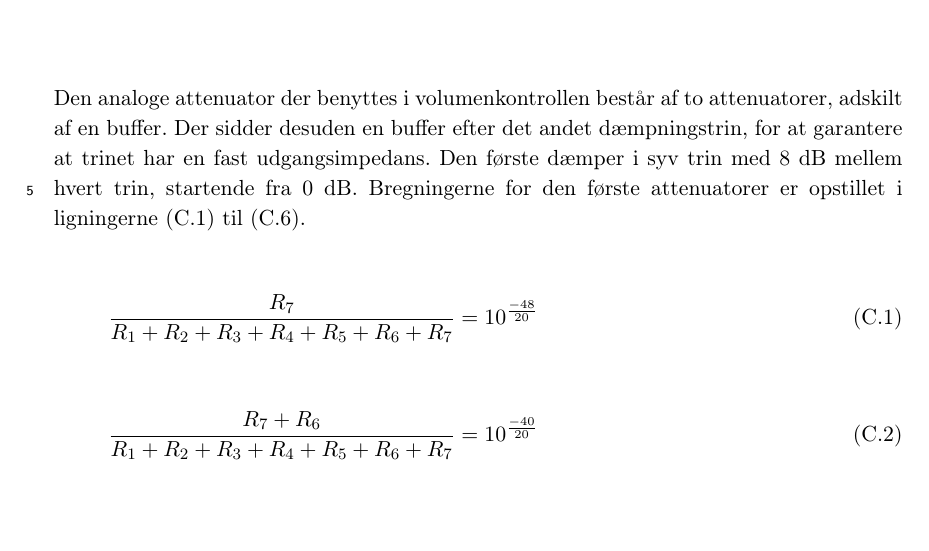
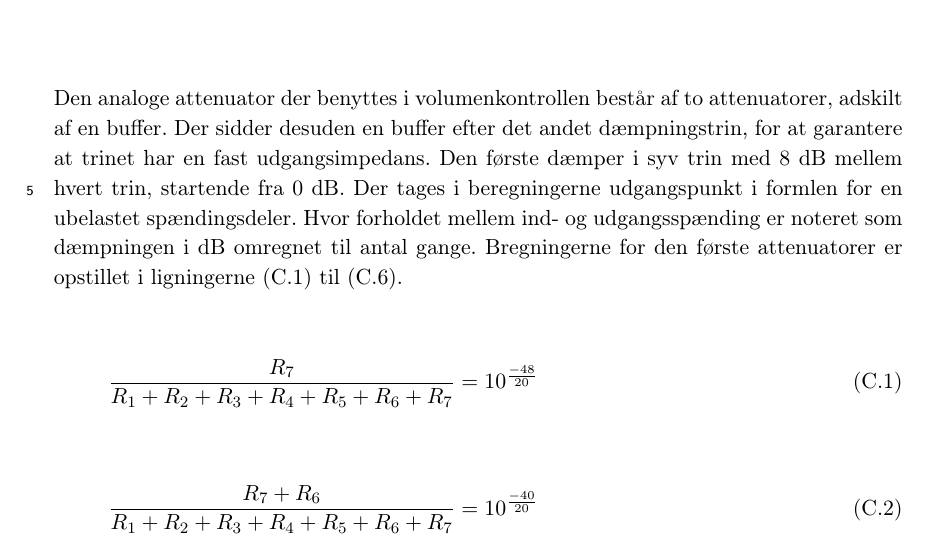
Before and after one commit to stillhunger/aau-eit-p3-2010, a LaTeX thesis (rapport/rapport.tex, which reads rapport/teknisk/volumenkontrol/appendiks-c-beregning-af-analog-attenuator.tex): part of page 87 of 108, cut so that both start at the same text. Compiled offline with pdfLaTeX.

Commit message:
Volumenkontrol.

```diff
--- a/rapport/teknisk/volumenkontrol/appendiks-c-beregning-af-analog-attenuator.tex
+++ b/rapport/teknisk/volumenkontrol/appendiks-c-beregning-af-analog-attenuator.tex
@@ -1,7 +1,7 @@
 \chapter{Beregning af analog attenuator}
 \label{beregning-af-analog-attenuator}
 
-Den analoge attenuator der benyttes i volumenkontrollen består af to attenuatorer, adskilt af en buffer. Der sidder desuden en buffer efter det andet dæmpningstrin, for at garantere at trinet har en fast udgangsimpedans. Den første dæmper i syv trin med 8 dB mellem hvert trin, startende fra 0 dB. Bregningerne for den første attenuatorer er opstillet i ligningerne (\ref{beregning-af-analog-attenuator-ligning1}) til (\ref{beregning-af-analog-attenuator-ligning5}).
+Den analoge attenuator der benyttes i volumenkontrollen består af to attenuatorer, adskilt af en buffer. Der sidder desuden en buffer efter det andet dæmpningstrin, for at garantere at trinet har en fast udgangsimpedans. Den første dæmper i syv trin med 8 dB mellem hvert trin, startende fra 0 dB. Der tages i beregningerne udgangspunkt i formlen for en ubelastet spændingsdeler. Hvor forholdet mellem ind- og udgangsspænding er noteret som dæmpningen i dB omregnet til antal gange. Bregningerne for den første attenuatorer er opstillet i ligningerne (\ref{beregning-af-analog-attenuator-ligning1}) til (\ref{beregning-af-analog-attenuator-ligning5}).
 
 \begin{equation}
 \label{beregning-af-analog-attenuator-ligning1}
```
